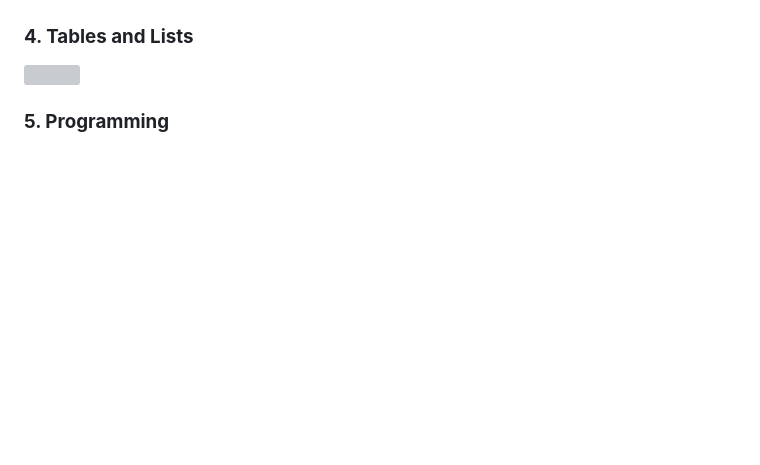
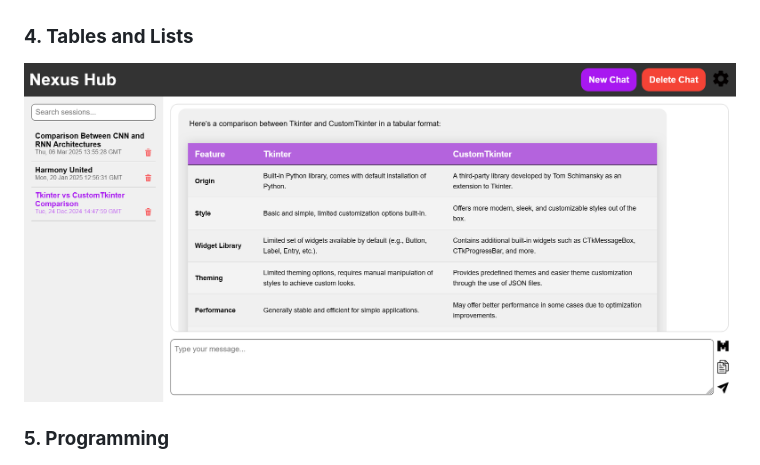
Before and after one commit to Rahul-Samedavar/Nexus, a Markdown page: readme.MD, the part around the change. Drawn GitHub-style; blank space fills up the shorter version; grey boxes are pictures that could not be loaded.

Commit message:
Minor Typo fix

```diff
--- a/readme.MD
+++ b/readme.MD
@@ -97,7 +97,7 @@ The chatbot will be available at `http://localhost:5000`.
 ![](Images/files2.png)
 
 ### **4. Tables and Lists**
-![](Images/Table.png)
+![](Images/table.png)
 
 ### **5. Programming**
 ![](Images/coding.png)
```
